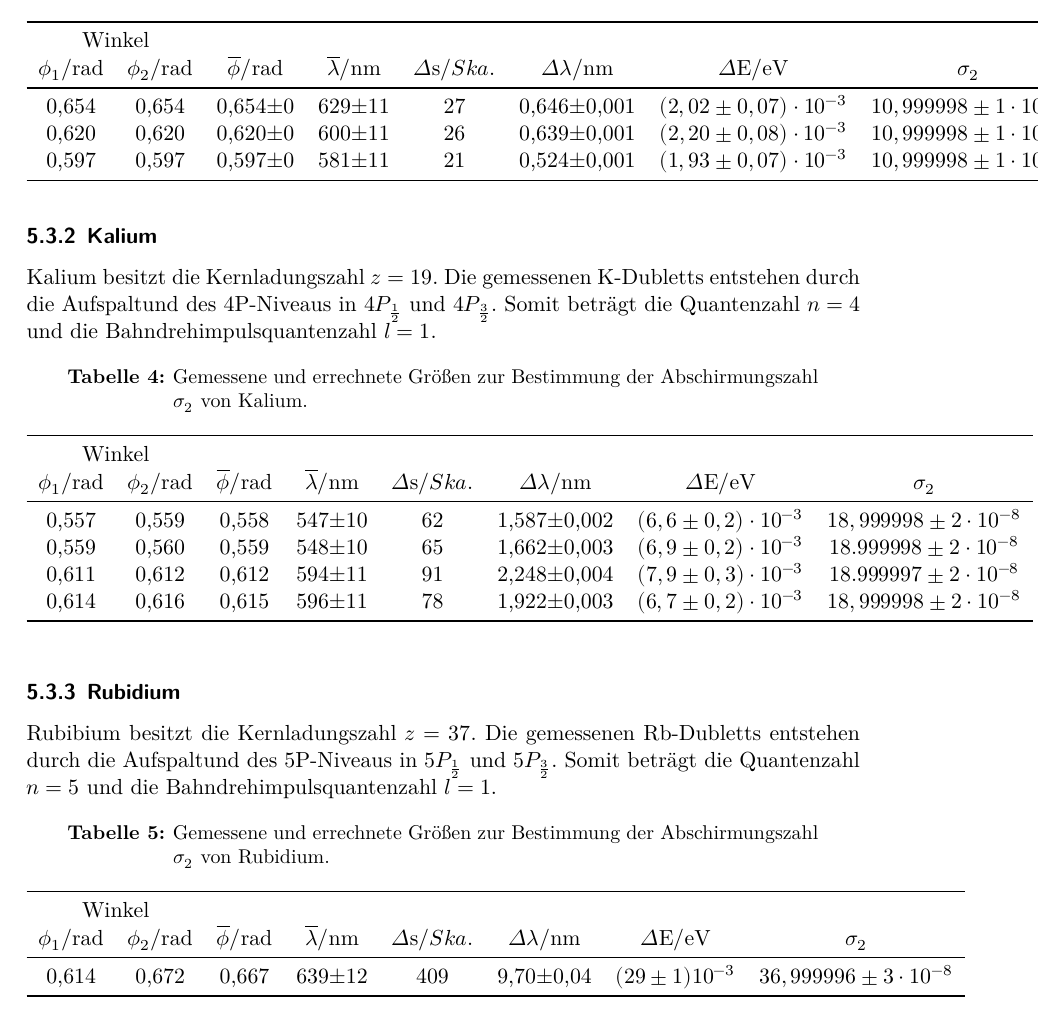
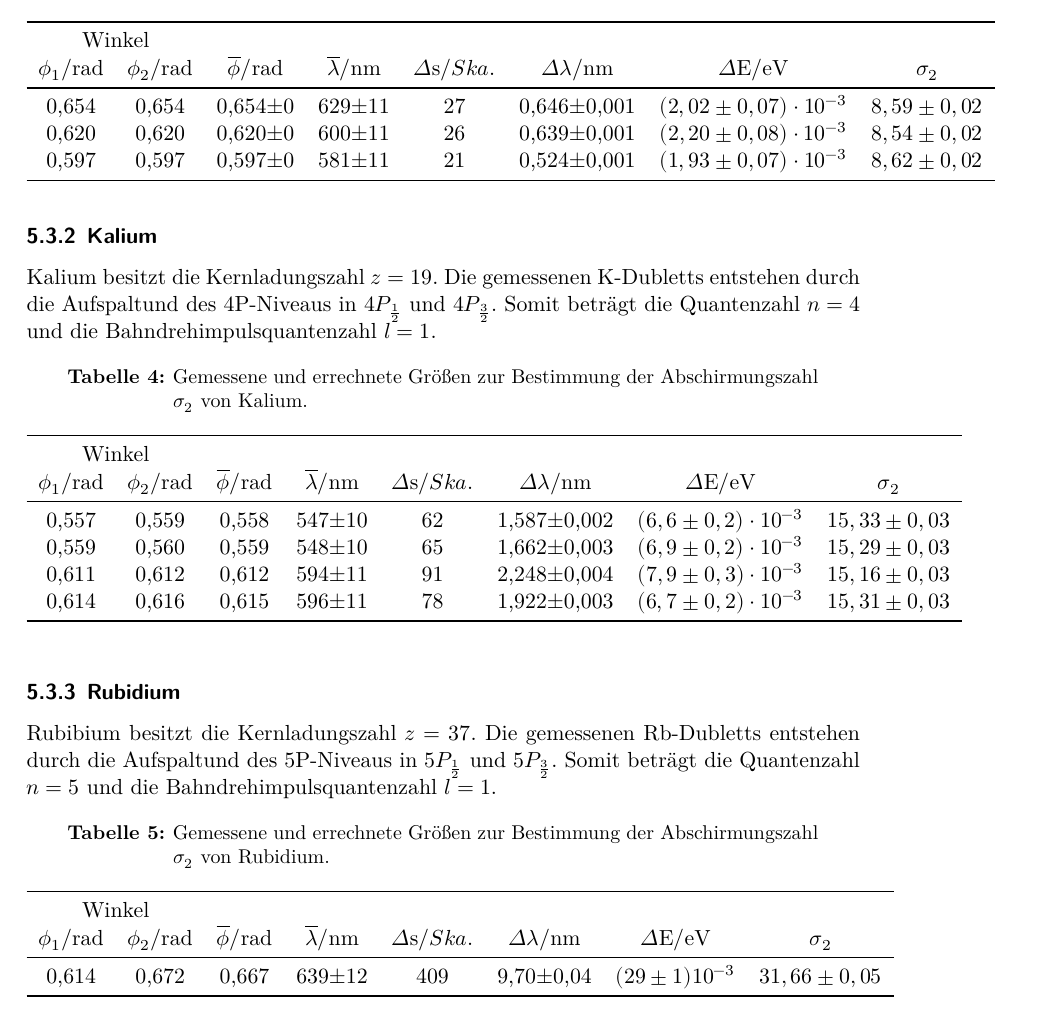
Before and after one commit to dagbjoern/AP-Physik, a LaTeX document (V605/main.tex, which reads V605/content/auswertung.tex): part of page 10 of 11, cut so that both start at the same text. Compiled offline with XeLaTeX.

Commit message:
V605 leicht überarbeitet

```diff
--- a/V605/content/auswertung.tex
+++ b/V605/content/auswertung.tex
@@ -120,9 +120,9 @@ die Bahndrehimpulsquantenzahl  $l=1$.
     \multicolumn{2}{c}{Winkel}   & \multicolumn{4}{c}{ \ }    \\
     $\phi_1/\si{\radian}$ & $\phi_2/\si{\radian}$ & $\overline{\phi}/\si{\radian}$ & $\overline{\lambda}/\si{\nano\meter}$ &  $\Delta \mathrm{s}/Ska.$ & $\Delta\lambda/\si{\nano\meter}$ & $\Delta \mathrm{E}/\mathrm{eV}$ & $\sigma_2$ \\
     \midrule
-    0,654 & 0,654 & 0,654\pm0 & 629\pm11 & 27  & 0,646\pm0,001 & $(2,02\pm0,07)\cdot10^{-3}$ & $10,999998\pm1\cdot10^{-8}$ \\
-    0,620 & 0,620 & 0,620\pm0 & 600\pm11 & 26  & 0,639\pm0,001 & $(2,20\pm0,08)\cdot10^{-3}$ & $10,999998\pm1\cdot10^{-8}$ \\
-    0,597 & 0,597 & 0,597\pm0 & 581\pm11 & 21  & 0,524\pm0,001 & $(1,93\pm0,07)\cdot10^{-3}$ & $10,999998\pm1\cdot10^{-8}$ \\
+    0,654 & 0,654 & 0,654\pm0 & 629\pm11 & 27  & 0,646\pm0,001 & $(2,02\pm0,07)\cdot10^{-3}$ & $8,59\pm0,02$ \\
+    0,620 & 0,620 & 0,620\pm0 & 600\pm11 & 26  & 0,639\pm0,001 & $(2,20\pm0,08)\cdot10^{-3}$ & $8,54\pm0,02$ \\
+    0,597 & 0,597 & 0,597\pm0 & 581\pm11 & 21  & 0,524\pm0,001 & $(1,93\pm0,07)\cdot10^{-3}$ & $8,62\pm0,02$ \\
     \bottomrule
   \end{tabular}
 \end{table}
@@ -144,10 +144,10 @@ die Bahndrehimpulsquantenzahl  $l=1$.
     \multicolumn{2}{c}{Winkel}   & \multicolumn{4}{c}{ \ }    \\
     $\phi_1/\si{\radian}$ & $\phi_2/\si{\radian}$ & $\overline{\phi}/\si{\radian}$ & $\overline{\lambda}/\si{\nano\meter}$ &  $\Delta \mathrm{s}/Ska.$ & $\Delta\lambda/\si{\nano\meter}$ & $\Delta \mathrm{E}/\mathrm{eV}$ & $\sigma_2$ \\
     \midrule
-    0,557 & 0,559 & 0,558 & 547\pm10 & 62 & 1,587\pm0,002 & $(6,6\pm0,2)\cdot10^{-3}$ &$18,999998\pm2\cdot10^{-8}$\\
-    0,559 & 0,560 & 0,559 & 548\pm10 & 65 & 1,662\pm0,003 & $(6,9\pm0,2)\cdot10^{-3}$ &$18.999998\pm2\cdot10^{-8}$\\
-    0,611 & 0,612 & 0,612 & 594\pm11 & 91 & 2,248\pm0,004 & $(7,9\pm0,3)\cdot10^{-3}$ &$18.999997\pm2\cdot10^{-8}$\\
-    0,614 & 0,616 & 0,615 & 596\pm11 & 78 & 1,922\pm0,003 & $(6,7\pm0,2)\cdot10^{-3}$ &$18,999998\pm2\cdot10^{-8}$\\
+    0,557 & 0,559 & 0,558 & 547\pm10 & 62 & 1,587\pm0,002 & $(6,6\pm0,2)\cdot10^{-3}$ &$15,33\pm0,03$\\
+    0,559 & 0,560 & 0,559 & 548\pm10 & 65 & 1,662\pm0,003 & $(6,9\pm0,2)\cdot10^{-3}$ &$15,29\pm0,03$\\
+    0,611 & 0,612 & 0,612 & 594\pm11 & 91 & 2,248\pm0,004 & $(7,9\pm0,3)\cdot10^{-3}$ &$15,16\pm0,03$\\
+    0,614 & 0,616 & 0,615 & 596\pm11 & 78 & 1,922\pm0,003 & $(6,7\pm0,2)\cdot10^{-3}$ &$15,31\pm0,03$\\
     \bottomrule
   \end{tabular}
 \end{table}
@@ -170,7 +170,7 @@ die Bahndrehimpulsquantenzahl  $l=1$.
     \multicolumn{2}{c}{Winkel}   & \multicolumn{4}{c}{ \ }    \\
     $\phi_1/\si{\radian}$ & $\phi_2/\si{\radian}$ & $\overline{\phi}/\si{\radian}$ & $\overline{\lambda}/\si{\nano\meter}$ &  $\Delta \mathrm{s}/Ska.$ & $\Delta\lambda/\si{\nano\meter}$ & $\Delta \mathrm{E}/\mathrm{eV}$ & $\sigma_2$ \\
     \midrule
-    0,614 & 0,672 & 0,667 & 639\pm12 & 409 & 9,70\pm0,04 & $(29\pm1)10^{-3}$ & $36,999996\pm3\cdot10^{-8}$\\
+    0,614 & 0,672 & 0,667 & 639\pm12 & 409 & 9,70\pm0,04 & $(29\pm1)10^{-3}$ & $31,66\pm0,05$\\
     \bottomrule
   \end{tabular}
 \end{table}
```
Also changed, not shown: 1 other file.
